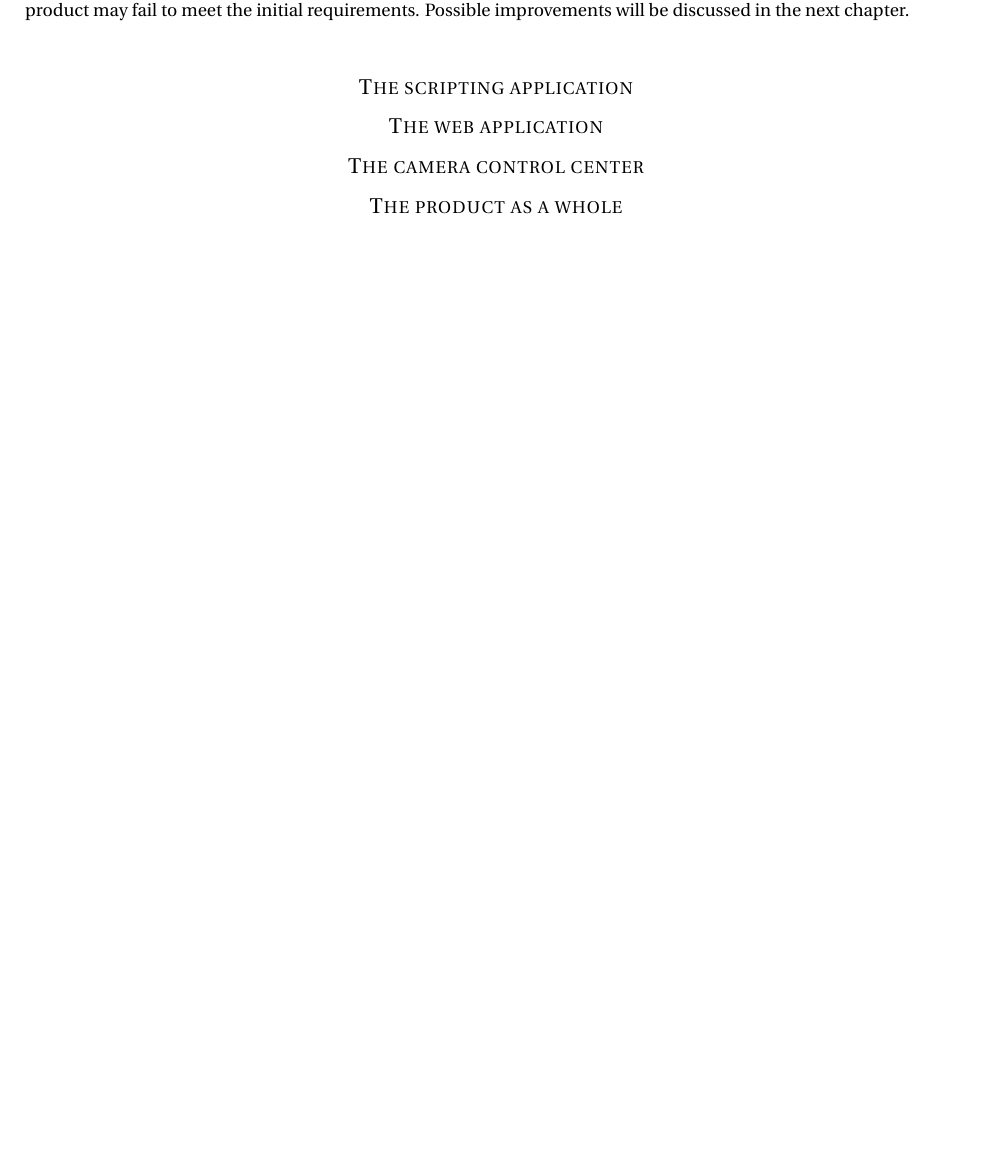
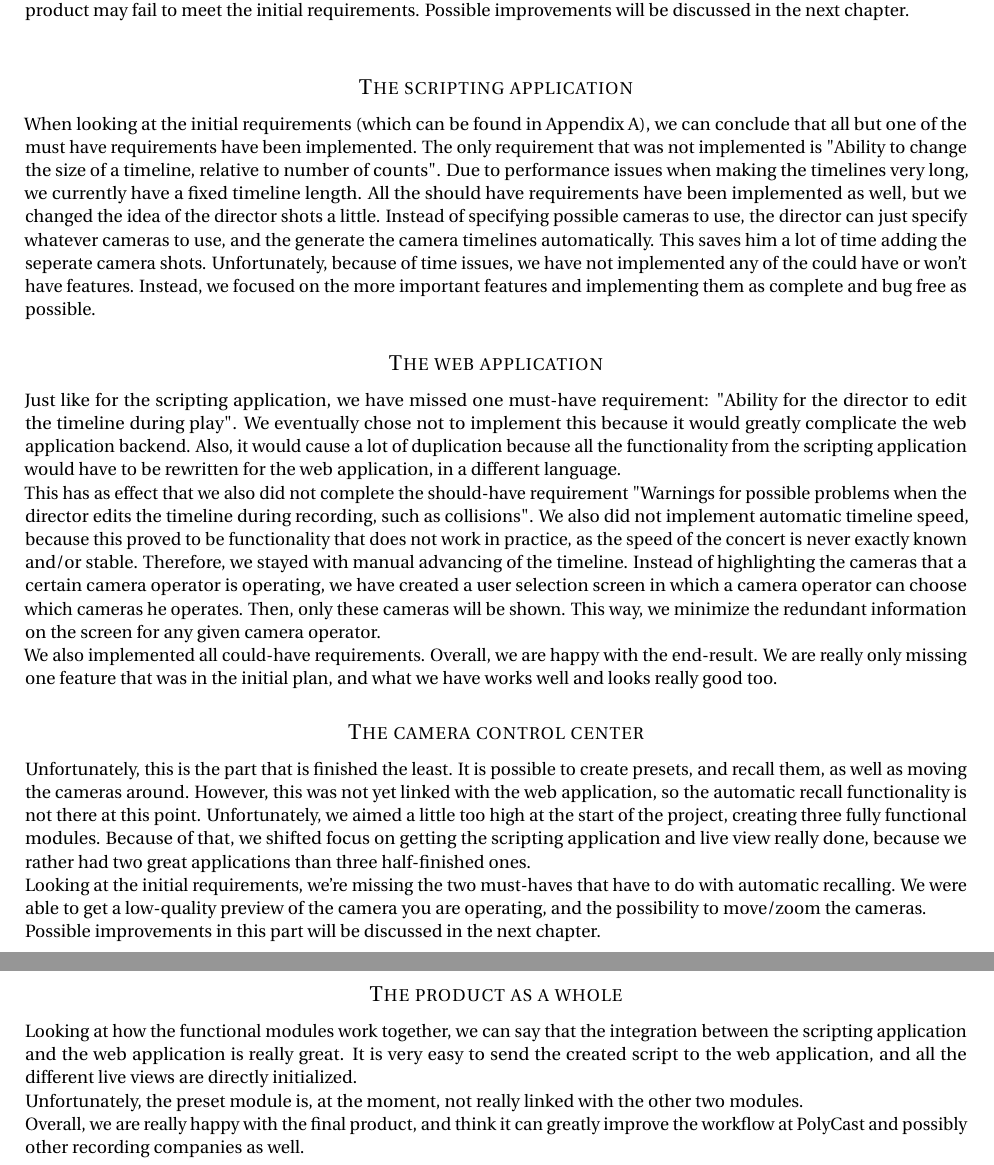
Before and after one commit to bart-de-jonge/goto-fail, a LaTeX document (documentation/final-report/report.tex, which reads documentation/final-report/tex/evaluation.tex): part of page 9 of 12 before the commit and two parts of pages 9 and 10 of 13 after it, the two joined at a grey line, cut so that both start at the same text, the shorter picture padded with empty space. Compiled offline with pdfLaTeX.

Commit message:
Write chapter 6

```diff
--- a/documentation/final-report/tex/evaluation.tex
+++ b/documentation/final-report/tex/evaluation.tex
@@ -3,10 +3,19 @@
 In this section, we will evaluate the three functional modules and the product as a whole. We will also explore where our product may fail to meet the initial requirements. Possible improvements will be discussed in the next chapter.\\
 
 \subsection*{The scripting application}
-
+When looking at the initial requirements (which can be found in Appendix A), we can conclude that all but one of the must have requirements have been implemented. The only requirement that was not implemented is "Ability to change the size of a timeline, relative to number of counts". Due to performance issues when making the timelines very long, we currently have a fixed timeline length. All the should have requirements have been implemented as well, but we changed the idea of the director shots a little. Instead of specifying possible cameras to use, the director can just specify whatever cameras to use, and the generate the camera timelines automatically. This saves him a lot of time adding the seperate camera shots. Unfortunately, because of time issues, we have not implemented any of the could have or won't have features. Instead, we focused on the more important features and implementing them as complete and bug free as possible.
 
 \subsection*{The web application}
+Just like for the scripting application, we have missed one must-have requirement: "Ability for the director to edit the timeline during play". We eventually chose not to implement this because it would greatly complicate the web application backend. Also, it would cause a lot of duplication because all the functionality from the scripting application would have to be rewritten for the web application, in a different language.\\
+This has as effect that we also did not complete the should-have requirement "Warnings for possible problems when the director edits the timeline during recording, such as collisions". We also did not implement automatic timeline speed, because this proved to be functionality that does not work in practice, as the speed of the concert is never exactly known and/or stable. Therefore, we stayed with manual advancing of the timeline. Instead of highlighting the cameras that a certain camera operator is operating, we have created a user selection screen in which a camera operator can choose which cameras he operates. Then, only these cameras will be shown. This way, we minimize the redundant information on the screen for any given camera operator.\\
+We also implemented all could-have requirements. Overall, we are happy with the end-result. We are really only missing one feature that was in the initial plan, and what we have works well and looks really good too.
 
 \subsection*{The camera control center}
+Unfortunately, this is the part that is finished the least. It is possible to create presets, and recall them, as well as moving the cameras around. However, this was not yet linked with the web application, so the automatic recall functionality is not there at this point. Unfortunately, we aimed a little too high at the start of the project, creating three fully functional modules. Because of that, we shifted focus on getting the scripting application and live view really done, because we rather had two great applications than three half-finished ones.\\
+Looking at the initial requirements, we're missing the two must-haves that have to do with automatic recalling. We were able to get a low-quality preview of the camera you are operating, and the possibility to move/zoom the cameras.\\
+Possible improvements in this part will be discussed in the next chapter.
 
 \subsection*{The product as a whole}
+Looking at how the functional modules work together, we can say that the integration between the scripting application and the web application is really great. It is very easy to send the created script to the web application, and all the different live views are directly initialized.\\
+Unfortunately, the preset module is, at the moment, not really linked with the other two modules.\\
+Overall, we are really happy with the final product, and think it can greatly improve the workflow at PolyCast and possibly other recording companies as well.
```
